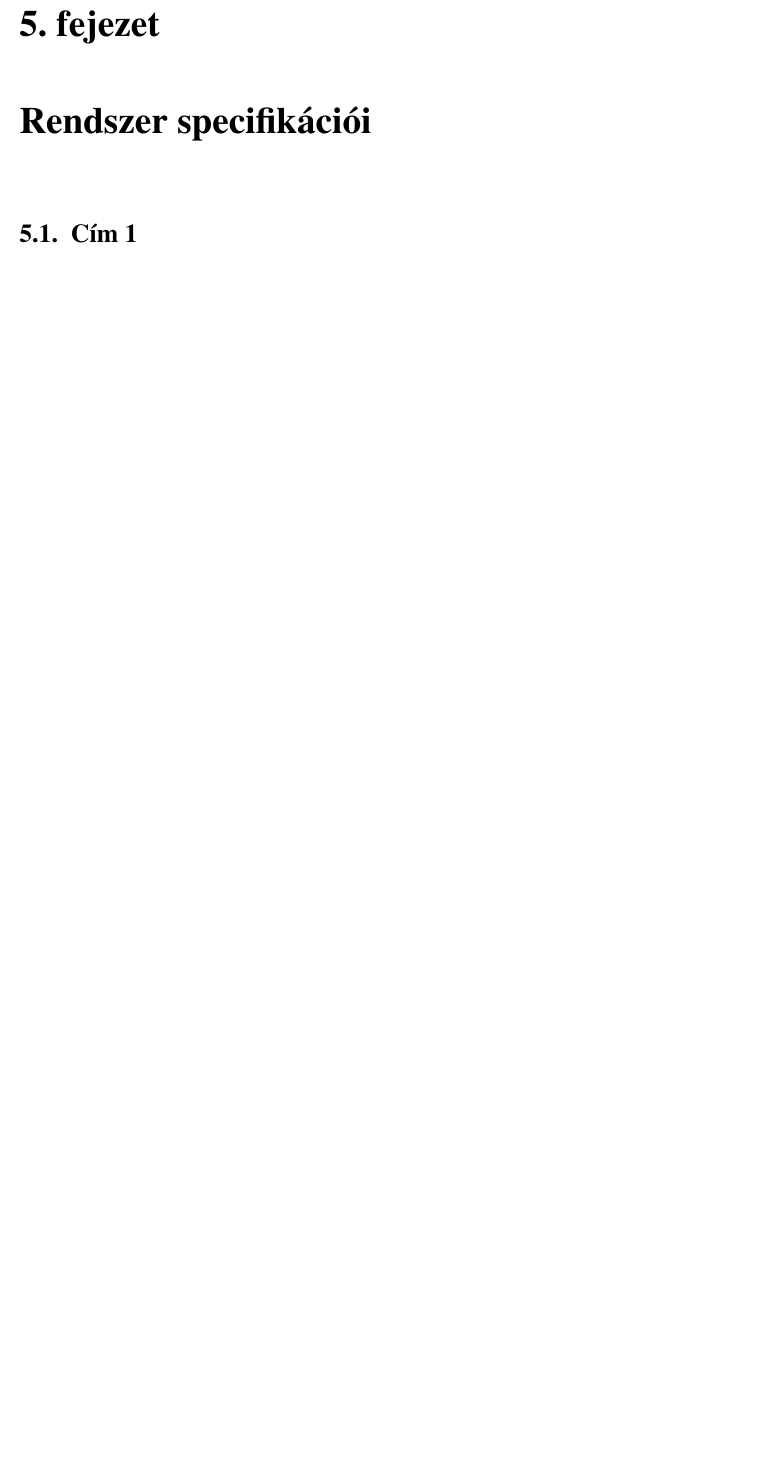
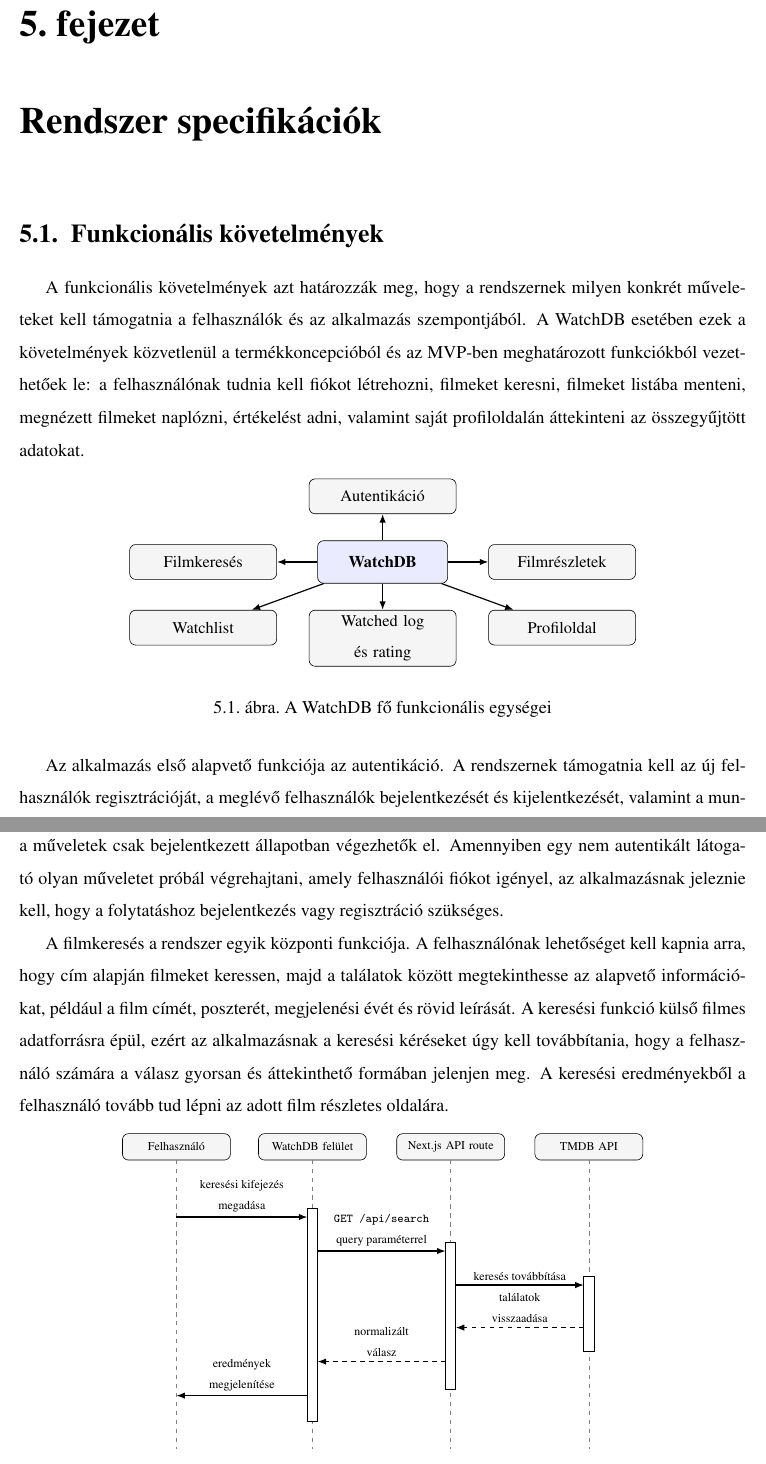
Before and after one commit to Schereshh/watch-db, a LaTeX document (docs/latex/main.tex, which reads docs/latex/chapters/chapter-5-systemSpecs/1.tex, docs/latex/chapters/chapter-5-systemSpecs/systemSpecs.tex): part of page 45 of 58 before the commit and two parts of pages 45 and 46 of 61 after it, the two joined at a grey line, cut so that both start at the same text, the shorter picture padded with empty space. Compiled offline with pdfLaTeX.

Commit message:
docs: chapter 5 (WIP)

```diff
--- /dev/null
+++ b/docs/latex/chapters/chapter-5-systemSpecs/1.tex
@@ -0,0 +1,89 @@
+\section{Funkcionális követelmények}
+
+A funkcionális követelmények azt határozzák meg, hogy a rendszernek milyen konkrét műveleteket kell támogatnia a felhasználók és az alkalmazás szempontjából. A WatchDB esetében ezek a követelmények közvetlenül a termékkoncepcióból és az MVP-ben meghatározott funkciókból vezethetőek le: a felhasználónak tudnia kell fiókot létrehozni, filmeket keresni, filmeket listába menteni, megnézett filmeket naplózni, értékelést adni, valamint saját profiloldalán áttekinteni az összegyűjtött adatokat.
+
+\begin{figure}[H]
+\centering
+\small
+\begin{tikzpicture}[
+    node distance=0.62cm and 0.95cm,
+    appnode/.style={
+        draw,
+        rounded corners,
+        fill=blue!8,
+        align=center,
+        text width=2.8cm,
+        minimum height=1cm,
+        font=\bfseries
+    },
+    modulenode/.style={
+        draw,
+        rounded corners,
+        fill=gray!8,
+        align=center,
+        text width=3.2cm,
+        minimum height=0.82cm
+    },
+    modulearrow/.style={-{Latex[length=2mm]}, thick}
+]
+\node[appnode] (watchdb) {WatchDB};
+\node[modulenode, above=of watchdb] (auth) {Autentikáció};
+\node[modulenode, left=of watchdb] (search) {Filmkeresés};
+\node[modulenode, right=of watchdb] (details) {Filmrészletek};
+\node[modulenode, below left=of watchdb] (watchlist) {Watchlist};
+\node[modulenode, below=of watchdb] (watched) {Watched log\\és rating};
+\node[modulenode, below right=of watchdb] (profile) {Profiloldal};
+
+\draw[modulearrow] (watchdb) -- (auth);
+\draw[modulearrow] (watchdb) -- (search);
+\draw[modulearrow] (watchdb) -- (details);
+\draw[modulearrow] (watchdb) -- (watchlist);
+\draw[modulearrow] (watchdb) -- (watched);
+\draw[modulearrow] (watchdb) -- (profile);
+\end{tikzpicture}
+\caption{A WatchDB fő funkcionális egységei}
+\label{fig:watchdb-functional-modules}
+\end{figure}
+
+Az alkalmazás első alapvető funkciója az autentikáció. A rendszernek támogatnia kell az új felhasználók regisztrációját, a meglévő felhasználók bejelentkezését és kijelentkezését, valamint a munkamenet kezelését. Mivel a watchlist és a megnézett filmek listája felhasználóhoz kötött adat, ezek a műveletek csak bejelentkezett állapotban végezhetők el. Amennyiben egy nem autentikált látogató olyan műveletet próbál végrehajtani, amely felhasználói fiókot igényel, az alkalmazásnak jeleznie kell, hogy a folytatáshoz bejelentkezés vagy regisztráció szükséges.
+
+A filmkeresés a rendszer egyik központi funkciója. A felhasználónak lehetőséget kell kapnia arra, hogy cím alapján filmeket keressen, majd a találatok között megtekinthesse az alapvető információkat, például a film címét, poszterét, megjelenési évét és rövid leírását. A keresési funkció külső filmes adatforrásra épül, ezért az alkalmazásnak a keresési kéréseket úgy kell továbbítania, hogy a felhasználó számára a válasz gyorsan és áttekinthető formában jelenjen meg. A keresési eredményekből a felhasználó tovább tud lépni az adott film részletes oldalára.
+
+\begin{figure}[H]
+\centering
+\scriptsize
+\begin{tikzpicture}[
+    actor/.style={
+        draw,
+        rounded corners,
+        fill=gray!8,
+        align=center,
+        minimum height=0.62cm,
+        text width=2.35cm
+    },
+    message/.style={-{Latex[length=2mm]}, thick},
+    returnmessage/.style={-{Latex[length=2mm]}, thick, dashed},
+    lifeline/.style={gray, dashed}
+]
+\node[actor] (user) at (0,0.5) {Felhasználó};
+\node[actor] (ui) at (3.2,0.5) {WatchDB felület};
+\node[actor] (api) at (6.45,0.5) {Next.js API route};
+\node[actor] (tmdb) at (9.7,0.5) {TMDB API};
+
+\draw[lifeline] (0,0.2) -- (0,-6.6);
+\draw[lifeline] (3.2,0.2) -- (3.2,-6.6);
+\draw[lifeline] (6.45,0.2) -- (6.45,-6.6);
+\draw[lifeline] (9.7,0.2) -- (9.7,-6.6);
+
+\draw[fill=white] (3.08,-0.95) rectangle (3.32,-5.95);
+\draw[fill=white] (6.33,-1.75) rectangle (6.57,-5.2);
+\draw[fill=white] (9.58,-2.55) rectangle (9.82,-4.3);
+
+\draw[message] (0,-1.15) -- node[above, align=center] {keresési kifejezés\\megadása} (3.08,-1.15);
+\draw[message] (3.32,-1.95) -- node[above, align=center] {\texttt{GET /api/search}\\query paraméterrel} (6.33,-1.95);
+\draw[message] (6.57,-2.75) -- node[above, align=center] {keresés továbbítása} (9.58,-2.75);
+\draw[returnmessage] (9.58,-3.75) -- node[above, align=center] {találatok\\visszaadása} (6.57,-3.75);
+\draw[returnmessage] (6.33,-4.55) -- node[above, align=center] {normalizált\\válasz} (3.32,-4.55);
+\draw[message] (3.08,-5.35) -- node[above, align=center] {eredmények\\megjelenítése} (0,-5.35);
+\end{tikzpicture}
+\caption{A filmkeresés fő adatáramlása}
--- /dev/null
+++ b/docs/latex/chapters/chapter-5-systemSpecs/systemSpecs.tex
@@ -0,0 +1,3 @@
+\chapter{Rendszer specifikációk}
+
+\input{chapters/chapter-5-systemSpecs/1}
--- a/docs/latex/main.tex
+++ b/docs/latex/main.tex
@@ -51,8 +51,7 @@
 \input{chapters/chapter-3-projectScopeAndProductConcept/projectScopeAndProductConcept}
 \input{chapters/chapter-4-developmentProcess/developmentProcess}
 
-\chapter{Rendszer specifikációi}
-\input{chapters/specifications}
+\input{chapters/chapter-5-systemSpecs/systemSpecs}
 
 %Terv
 \chapter{Gyakorlati megvalósítás} \label{chpt:implementation}
```
Also changed, not shown: docs/latex/chapters/chapter-5-systemSpecs/mark-as-watched.png (added), docs/latex/chapters/chapter-5-systemSpecs/remove-from-watched.png (added), docs/latex/main.bbl, docs/latex/main.pdf, docs/latex/chapters/chapter-5-systemSpecs/1.tex (22 more changed lines), 8 other files.
